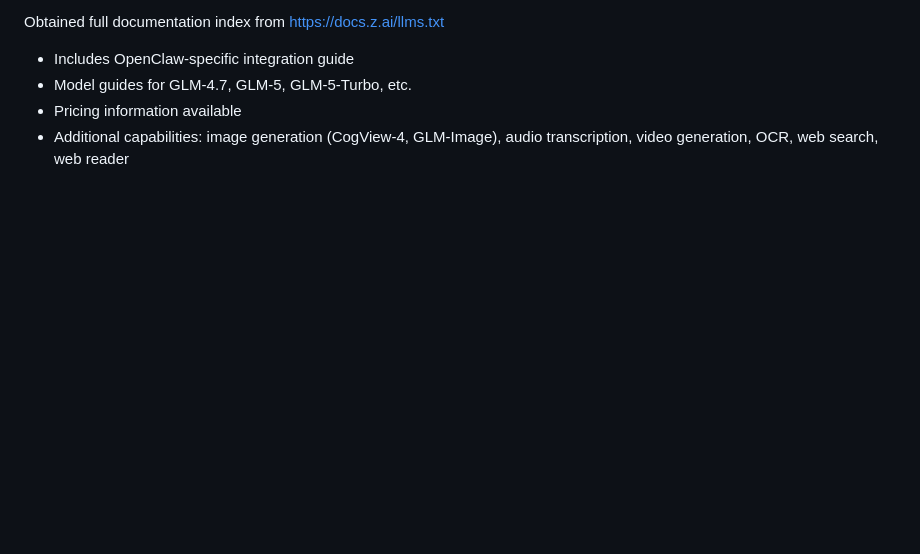
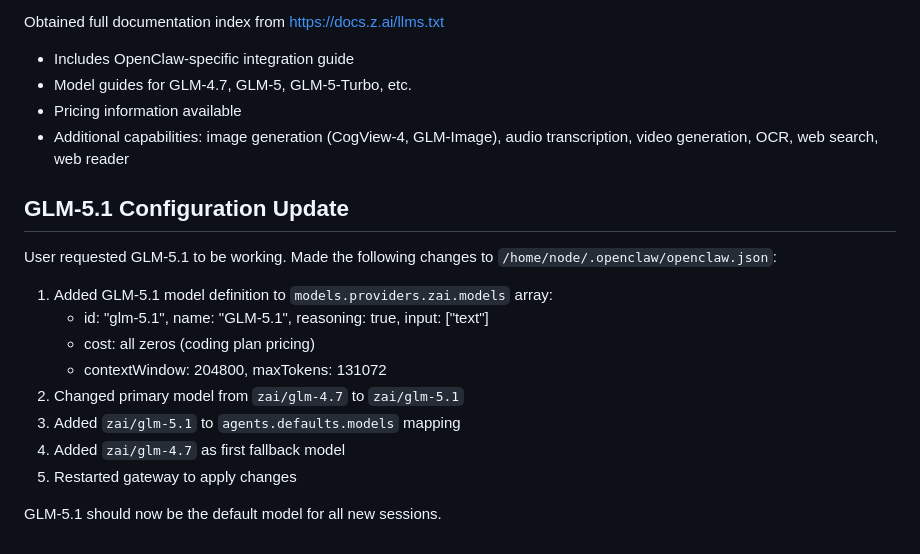
Before and after one commit to dman1313/betaclaw, a Markdown page: memory/2026-04-04.md, the part around the change. GitHub-like rendering; blank space fills up the shorter version.

Commit message:
Add GLM-5.1 model, set as primary, update fallbacks

```diff
--- a/memory/2026-04-04.md
+++ b/memory/2026-04-04.md
@@ -74,3 +74,16 @@ Obtained full documentation index from https://docs.z.ai/llms.txt
 - Model guides for GLM-4.7, GLM-5, GLM-5-Turbo, etc.
 - Pricing information available
 - Additional capabilities: image generation (CogView-4, GLM-Image), audio transcription, video generation, OCR, web search, web reader
+
+## GLM-5.1 Configuration Update
+User requested GLM-5.1 to be working. Made the following changes to `/home/node/.openclaw/openclaw.json`:
+1. Added GLM-5.1 model definition to `models.providers.zai.models` array:
+   - id: "glm-5.1", name: "GLM-5.1", reasoning: true, input: ["text"]
+   - cost: all zeros (coding plan pricing)
+   - contextWindow: 204800, maxTokens: 131072
+2. Changed primary model from `zai/glm-4.7` to `zai/glm-5.1`
+3. Added `zai/glm-5.1` to `agents.defaults.models` mapping
+4. Added `zai/glm-4.7` as first fallback model
+5. Restarted gateway to apply changes
+
+GLM-5.1 should now be the default model for all new sessions.
```
